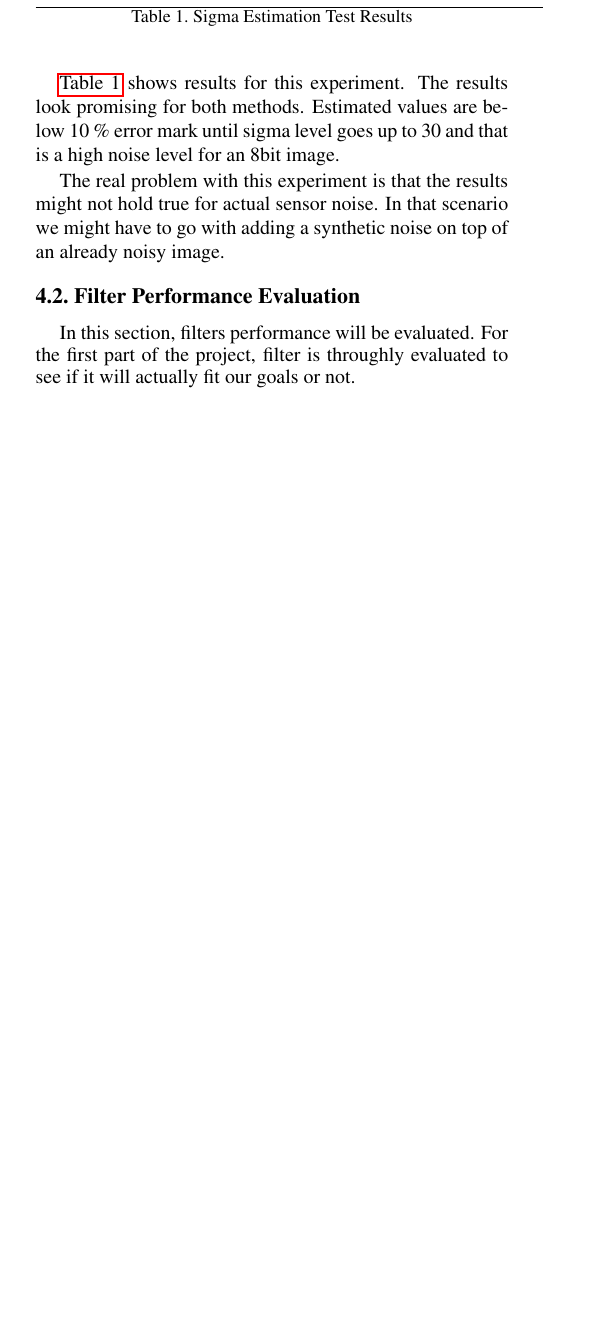
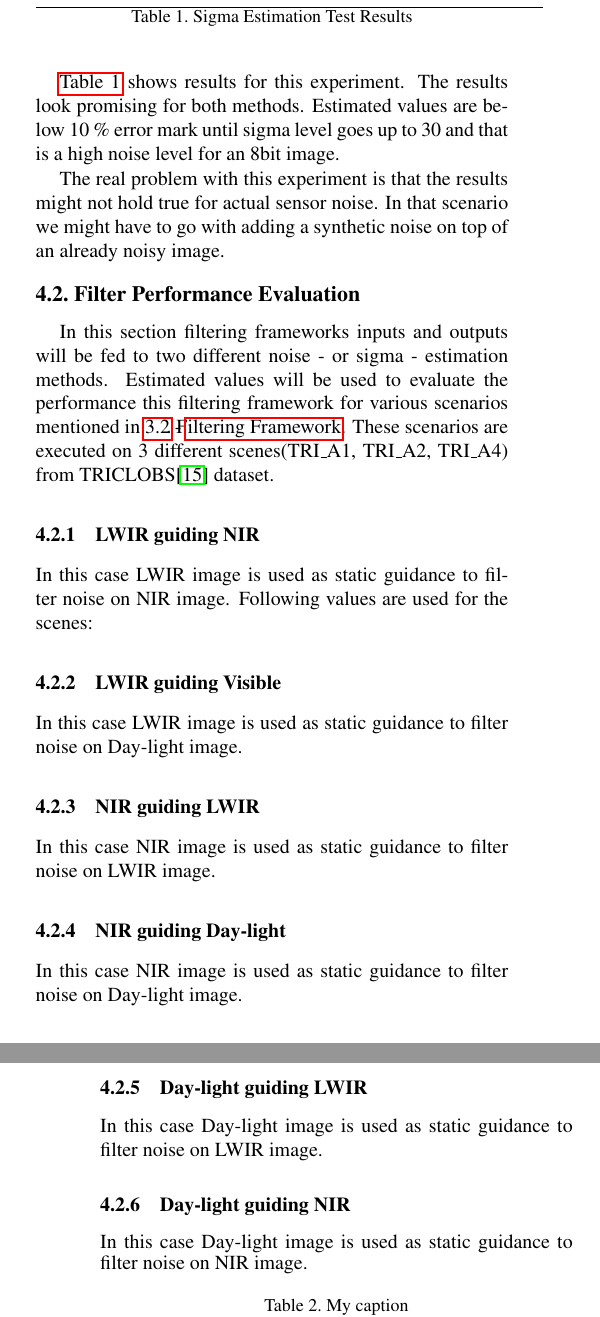
Before and after one commit to mcergun/CMP717-Project, a LaTeX paper (report/latex/egpaper_final.tex): part of one column of page 3 of 4 before the commit and two parts of the columns of pages 3 and 4 of 4 after it, the two joined at a grey line, cut so that both start at the same text, the shorter picture padded with empty space. Compiled offline with pdfLaTeX.

Commit message:
added some template bits to report tex

```diff
--- a/report/latex/egpaper_final.tex
+++ b/report/latex/egpaper_final.tex
@@ -172,4 +172,21 @@ For testing 100 noisy images are generated to simulate a static scene for \ref{s
 The real problem with this experiment is that the results might not hold true for actual sensor noise. In that scenario we might have to go with adding a synthetic noise on top of an already noisy image.
 
 \subsection{Filter Performance Evaluation}
-In this section, filters performance will be evaluated. For the first part of the project, filter is throughly evaluated to see if it will actually fit our goals or not.
+In this section filtering frameworks inputs and outputs will be fed to two different noise - or sigma - estimation methods. Estimated values will be used to evaluate the performance this filtering framework for various scenarios mentioned in  \ref{ss:filter-framework} -  \nameref{ss:filter-framework}. These scenarios are executed on 3 different scenes(TRI\_A1, TRI\_A2, TRI\_A4) from TRICLOBS\cite{triclobs} dataset.
+
+\subsubsection{LWIR guiding NIR}
+In this case LWIR image is used as static guidance to filter noise on NIR image. Following values are used for the scenes:
+
+\subsubsection{LWIR guiding Visible}
+In this case LWIR image is used as static guidance to filter noise on Day-light image.
+\subsubsection{NIR guiding LWIR}
+In this case NIR image is used as static guidance to filter noise on LWIR image.
+\subsubsection{NIR guiding Day-light}
+In this case NIR image is used as static guidance to filter noise on Day-light image.
+\subsubsection{Day-light guiding LWIR}
+In this case Day-light image is used as static guidance to filter noise on LWIR image.
+\subsubsection{Day-light guiding NIR}
+In this case Day-light image is used as static guidance to filter noise on NIR image.
+\begin{table}[ht]
+	\centering
+	\caption{My caption}
@@ -176,3 +201,4 @@ In this section, filters performance will be evaluated. For the first part of th
+\end{table}
 {\small
 \bibliographystyle{ieee}
 \bibliography{egbib}
```
Also changed, not shown: report/latex/egpaper_final.tex (10 more changed lines).
